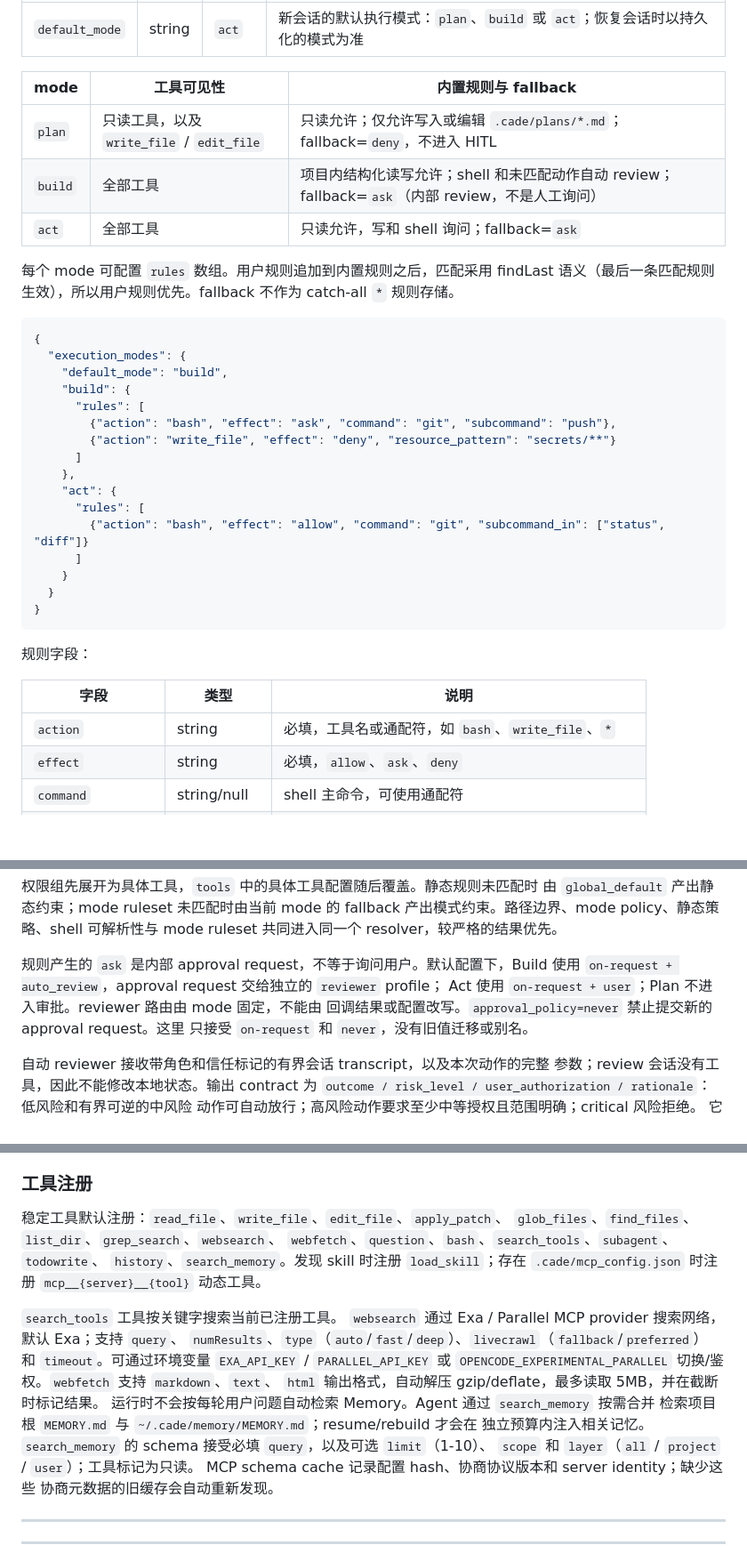
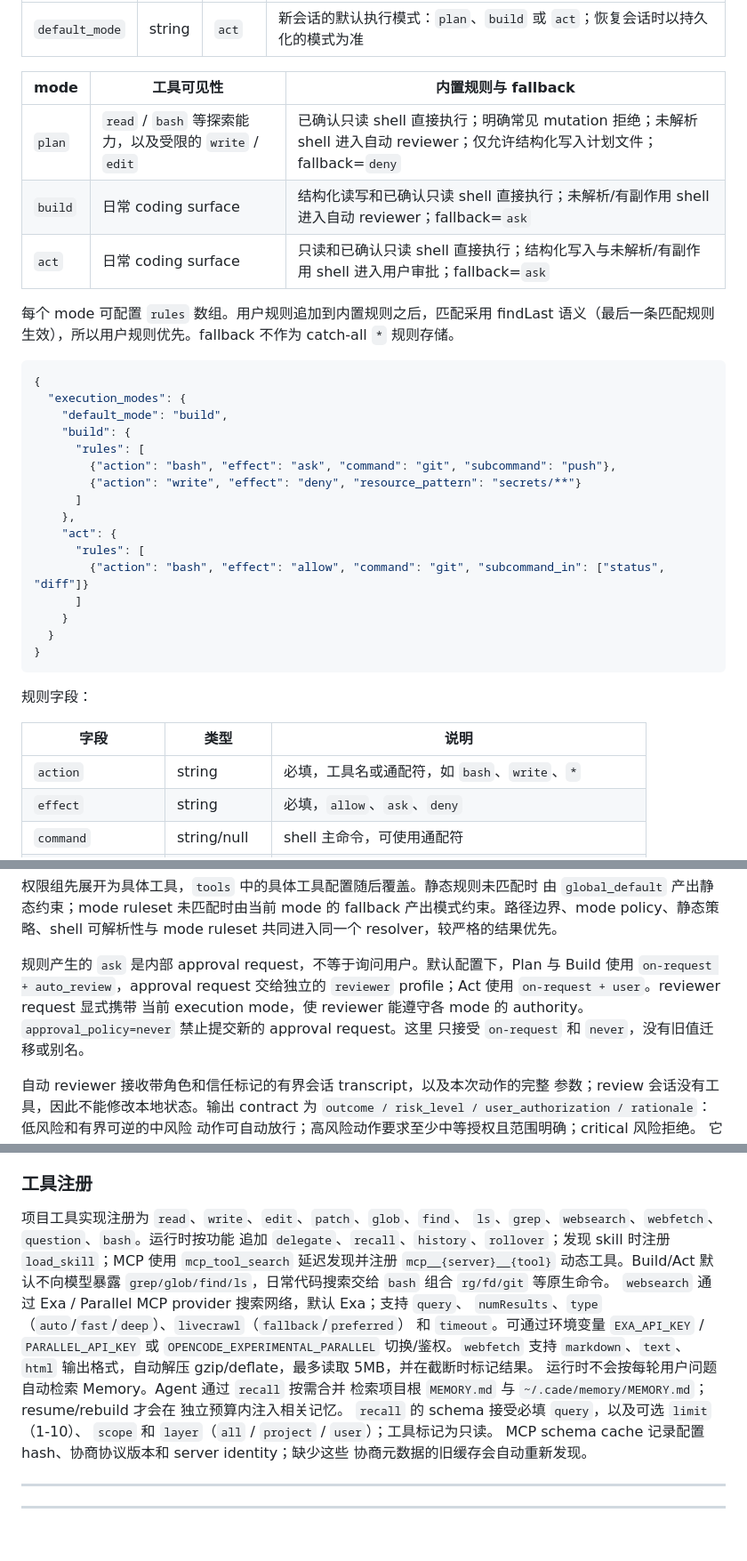
Before and after one commit to reddishJade/cade, a Markdown page: CONFIG.md, 3 parts joined by grey strips. Shown at 89% size. Drawn GitHub-style; blank space fills up the shorter version.

Commit message:
docs: document minimal tool surface and shell review policy

```diff
--- a/CONFIG.md
+++ b/CONFIG.md
@@ -142,9 +142,9 @@ REPL 可在运行时切换，切换不会丢失会话上下文。
 
 | mode | 工具可见性 | 内置规则与 fallback |
 |---|---|---|
-| `plan` | 只读工具，以及 `write_file` / `edit_file` | 只读允许；仅允许写入或编辑 `.cade/plans/*.md`；fallback=`deny`，不进入 HITL |
-| `build` | 全部工具 | 项目内结构化读写允许；shell 和未匹配动作自动 review；fallback=`ask`（内部 review，不是人工询问） |
-| `act` | 全部工具 | 只读允许，写和 shell 询问；fallback=`ask` |
+| `plan` | `read` / `bash` 等探索能力，以及受限的 `write` / `edit` | 已确认只读 shell 直接执行；明确常见 mutation 拒绝；未解析 shell 进入自动 reviewer；仅允许结构化写入计划文件；fallback=`deny` |
+| `build` | 日常 coding surface | 结构化读写和已确认只读 shell 直接执行；未解析/有副作用 shell 进入自动 reviewer；fallback=`ask` |
+| `act` | 日常 coding surface | 只读和已确认只读 shell 直接执行；结构化写入与未解析/有副作用 shell 进入用户审批；fallback=`ask` |
 
 每个 mode 可配置 `rules` 数组。用户规则追加到内置规则之后，匹配采用 findLast
 语义（最后一条匹配规则生效），所以用户规则优先。fallback 不作为 catch-all `*`
@@ -157,7 +157,7 @@ REPL 可在运行时切换，切换不会丢失会话上下文。
     "build": {
       "rules": [
         {"action": "bash", "effect": "ask", "command": "git", "subcommand": "push"},
-        {"action": "write_file", "effect": "deny", "resource_pattern": "secrets/**"}
+        {"action": "write", "effect": "deny", "resource_pattern": "secrets/**"}
       ]
     },
     "act": {
@@ -173,7 +173,7 @@ REPL 可在运行时切换，切换不会丢失会话上下文。
 
 | 字段 | 类型 | 说明 |
 |---|---|---|
-| `action` | string | 必填，工具名或通配符，如 `bash`、`write_file`、`*` |
+| `action` | string | 必填，工具名或通配符，如 `bash`、`write`、`*` |
 | `effect` | string | 必填，`allow`、`ask`、`deny` |
 | `command` | string/null | shell 主命令，可使用通配符 |
 | `subcommand` | string/null | shell 精确子命令 |
@@ -329,10 +329,10 @@ Linux 默认配置要求 PATH 中存在 `bwrap`；缺失时 fail closed。只有
 产出模式约束。路径边界、mode policy、静态策略、shell 可解析性与 mode ruleset
 共同进入同一个 resolver，较严格的结果优先。
 
-规则产生的 `ask` 是内部 approval request，不等于询问用户。默认配置下，Build
-使用 `on-request + auto_review`，approval request 交给独立的 `reviewer` profile；
-Act 使用 `on-request + user`；Plan 不进入审批。reviewer 路由由 mode 固定，不能由
-回调结果或配置改写。`approval_policy=never` 禁止提交新的 approval request。这里
+规则产生的 `ask` 是内部 approval request，不等于询问用户。默认配置下，Plan
+与 Build 使用 `on-request + auto_review`，approval request 交给独立的
+`reviewer` profile；Act 使用 `on-request + user`。reviewer request 显式携带
+当前 execution mode，使 reviewer 能遵守各 mode 的 authority。`approval_policy=never` 禁止提交新的 approval request。这里
 只接受 `on-request` 和 `never`，没有旧值迁移或别名。
 
 自动 reviewer 接收带角色和信任标记的有界会话 transcript，以及本次动作的完整
@@ -422,22 +422,21 @@ Skill discovery 按 first-wins 处理同名技能，覆盖顺序为：
 
 ### 工具注册
 
-稳定工具默认注册：`read_file`、`write_file`、`edit_file`、`apply_patch`、
-`glob_files`、`find_files`、`list_dir`、`grep_search`、`websearch`、
-`webfetch`、`question`、`bash`、`search_tools`、`subagent`、`todowrite`、
-`history`、`search_memory`。发现 skill 时注册 `load_skill`；存在
-`.cade/mcp_config.json` 时注册 `mcp__{server}__{tool}` 动态工具。
-
-`search_tools` 工具按关键字搜索当前已注册工具。
+项目工具实现注册为 `read`、`write`、`edit`、`patch`、`glob`、`find`、
+`ls`、`grep`、`websearch`、`webfetch`、`question`、`bash`。运行时按功能
+追加 `delegate`、`recall`、`history`、`rollover`；发现 skill 时注册
+`load_skill`；MCP 使用 `mcp_tool_search` 延迟发现并注册
+`mcp__{server}__{tool}` 动态工具。Build/Act 默认不向模型暴露
+`grep/glob/find/ls`，日常代码搜索交给 `bash` 组合 `rg/fd/git` 等原生命令。
 `websearch` 通过 Exa / Parallel MCP provider 搜索网络，默认 Exa；支持 `query`、
 `numResults`、`type`（`auto`/`fast`/`deep`）、`livecrawl`（`fallback`/`preferred`）
 和 `timeout`。可通过环境变量 `EXA_API_KEY` / `PARALLEL_API_KEY` 或
 `OPENCODE_EXPERIMENTAL_PARALLEL` 切换/鉴权。`webfetch` 支持 `markdown`、`text`、
 `html` 输出格式，自动解压 gzip/deflate，最多读取 5MB，并在截断时标记结果。
-运行时不会按每轮用户问题自动检索 Memory。Agent 通过 `search_memory` 按需合并
+运行时不会按每轮用户问题自动检索 Memory。Agent 通过 `recall` 按需合并
 检索项目根 `MEMORY.md` 与 `~/.cade/memory/MEMORY.md`；resume/rebuild 才会在
 独立预算内注入相关记忆。
-`search_memory` 的 schema 接受必填 `query`，以及可选 `limit`（1-10）、
+`recall` 的 schema 接受必填 `query`，以及可选 `limit`（1-10）、
 `scope` 和 `layer`（`all` / `project` / `user`）；工具标记为只读。
 MCP schema cache 记录配置 hash、协商协议版本和 server identity；缺少这些
 协商元数据的旧缓存会自动重新发现。
```
Also changed, not shown: other parts of CONFIG.md (+4 -4 lines).
